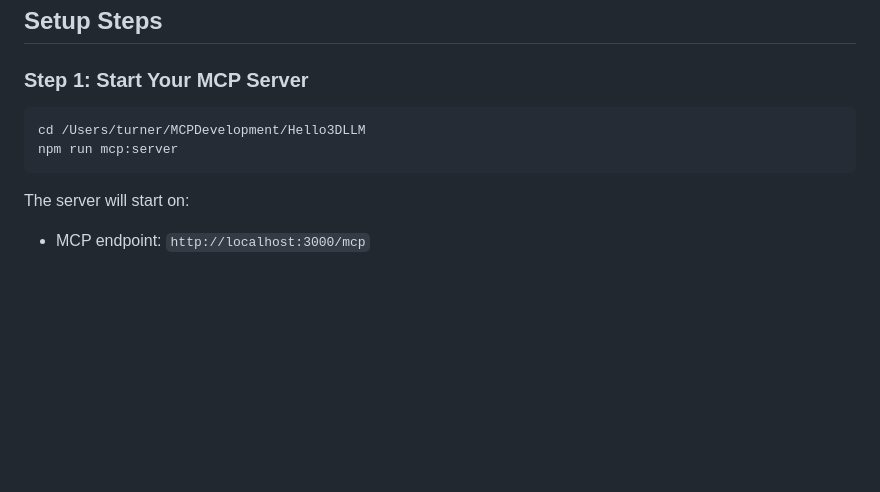
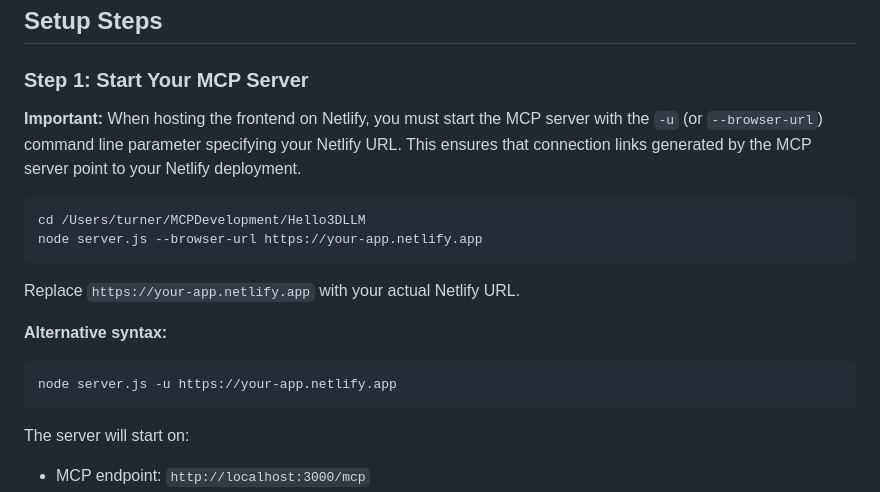
Before and after one commit to aidenlab/Hello3DLLM, a Markdown page: notes/NETLIFY_SETUP.md, the part around the change. Drawn GitHub-style; blank space fills up the shorter version.

````diff
--- a/notes/NETLIFY_SETUP.md
+++ b/notes/NETLIFY_SETUP.md
@@ -22,9 +22,18 @@ This guide covers the configuration for hosting the 3D app on Netlify with a loc
 
 ### Step 1: Start Your MCP Server
 
+**Important:** When hosting the frontend on Netlify, you must start the MCP server with the `-u` (or `--browser-url`) command line parameter specifying your Netlify URL. This ensures that connection links generated by the MCP server point to your Netlify deployment.
+
 ```bash
 cd /Users/turner/MCPDevelopment/Hello3DLLM
-npm run mcp:server
+node server.js --browser-url https://your-app.netlify.app
+```
+
+Replace `https://your-app.netlify.app` with your actual Netlify URL.
+
+**Alternative syntax:**
+```bash
+node server.js -u https://your-app.netlify.app
 ```
 
 The server will start on:
````
Also changed, not shown: README.md (+43 -18 lines).
